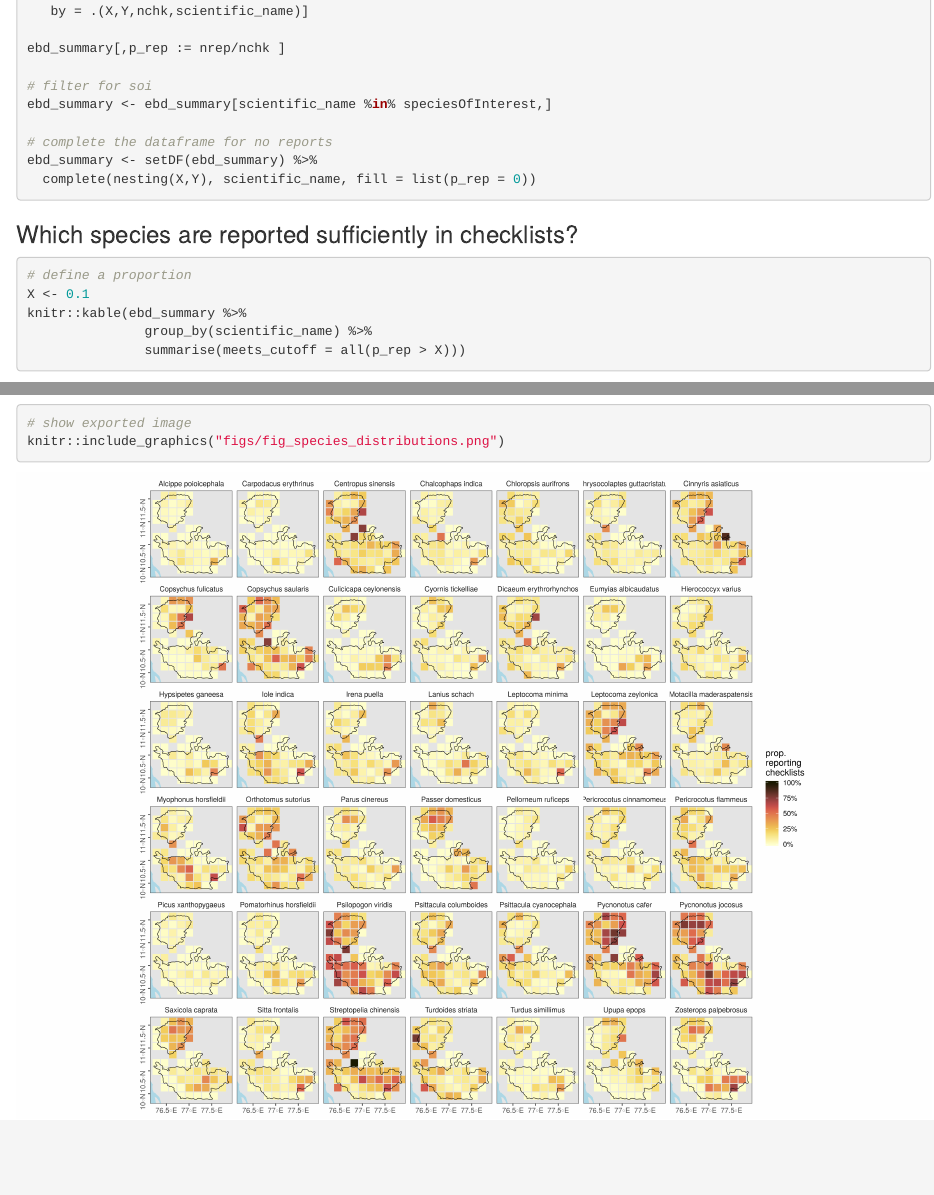
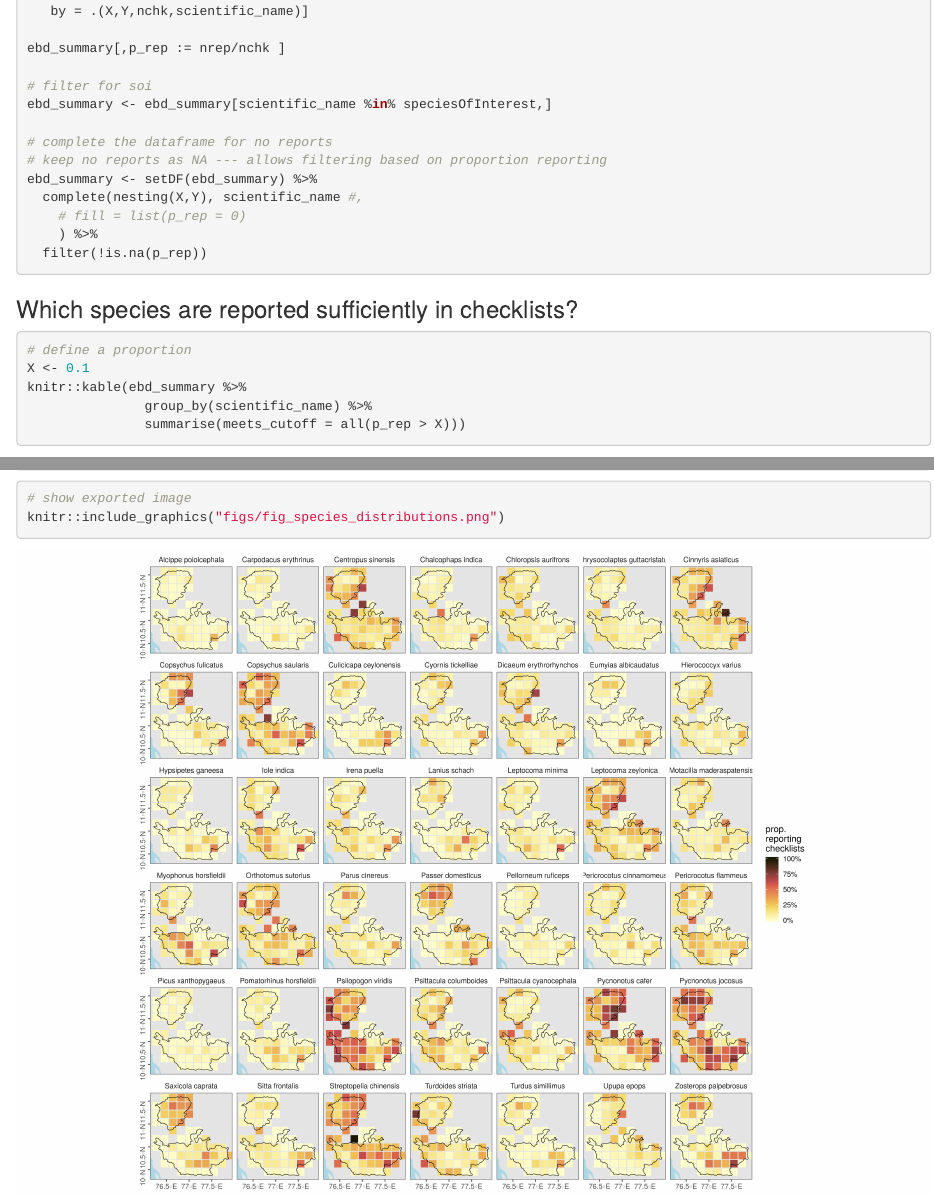
Before and after one commit to vjjan91/eBirdOccupancy, an R Markdown document (09_supplement02.rmd): the page in a window 1100 px wide, from 1720 px down, and a second part further down, joined at a grey line. Rendered offline with R 4.5, knitr and Pandoc, with nearby package versions; some code elsewhere in the file could not run offline; common packages that the code uses without loading them are loaded.

Commit message:
prop reporting checklists where reported at all

````diff
--- a/09_supplement02.rmd
+++ b/09_supplement02.rmd
@@ -106,8 +106,12 @@ ebd_summary[,p_rep := nrep/nchk ]
 ebd_summary <- ebd_summary[scientific_name %in% speciesOfInterest,]
 
 # complete the dataframe for no reports
+# keep no reports as NA --- allows filtering based on proportion reporting
 ebd_summary <- setDF(ebd_summary) %>%
-  complete(nesting(X,Y), scientific_name, fill = list(p_rep = 0))
+  complete(nesting(X,Y), scientific_name #,
+    # fill = list(p_rep = 0)
+    ) %>%
+  filter(!is.na(p_rep))
 ```
 
 ### Which species are reported sufficiently in checklists?
````
